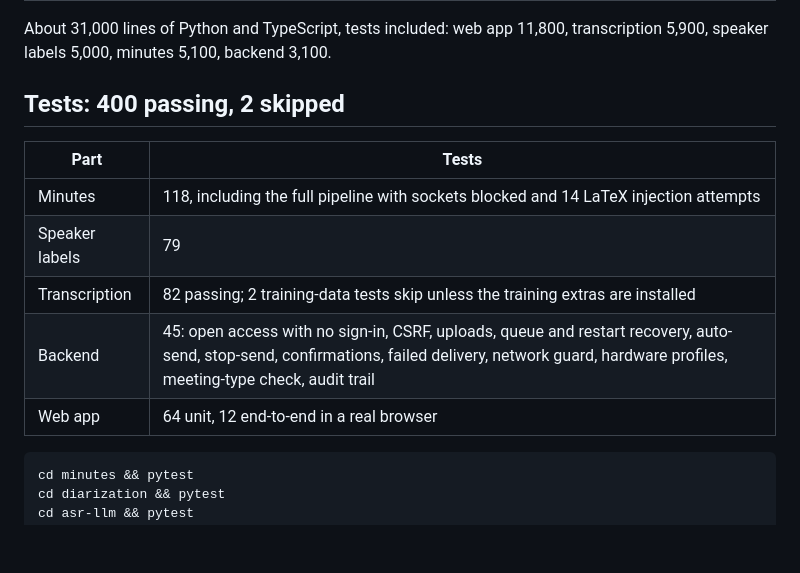
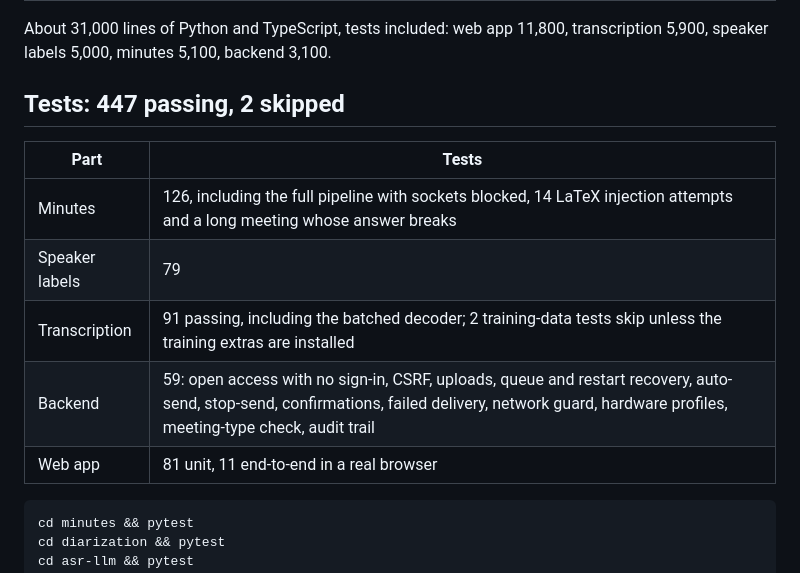
Before and after one commit to foxymadeit/medpark-challenge, a Markdown page: README.md, the part around the change. GitHub-like rendering; blank space fills up the shorter version.

Commit message:
docs: 447 tests, counted today

````diff
--- a/README.md
+++ b/README.md
@@ -625,15 +625,15 @@ Measured, then removed, so nobody has to try them again:
 About 31,000 lines of Python and TypeScript, tests included: web app 11,800,
 transcription 5,900, speaker labels 5,000, minutes 5,100, backend 3,100.
 
-## Tests: 400 passing, 2 skipped
+## Tests: 447 passing, 2 skipped
 
 | Part | Tests |
 |---|---|
-| Minutes | 118, including the full pipeline with sockets blocked and 14 LaTeX injection attempts |
+| Minutes | 126, including the full pipeline with sockets blocked, 14 LaTeX injection attempts and a long meeting whose answer breaks |
 | Speaker labels | 79 |
-| Transcription | 82 passing; 2 training-data tests skip unless the training extras are installed |
-| Backend | 45: open access with no sign-in, CSRF, uploads, queue and restart recovery, auto-send, stop-send, confirmations, failed delivery, network guard, hardware profiles, meeting-type check, audit trail |
-| Web app | 64 unit, 12 end-to-end in a real browser |
+| Transcription | 91 passing, including the batched decoder; 2 training-data tests skip unless the training extras are installed |
+| Backend | 59: open access with no sign-in, CSRF, uploads, queue and restart recovery, auto-send, stop-send, confirmations, failed delivery, network guard, hardware profiles, meeting-type check, audit trail |
+| Web app | 81 unit, 11 end-to-end in a real browser |
 
 ```bash
 cd minutes && pytest
````
